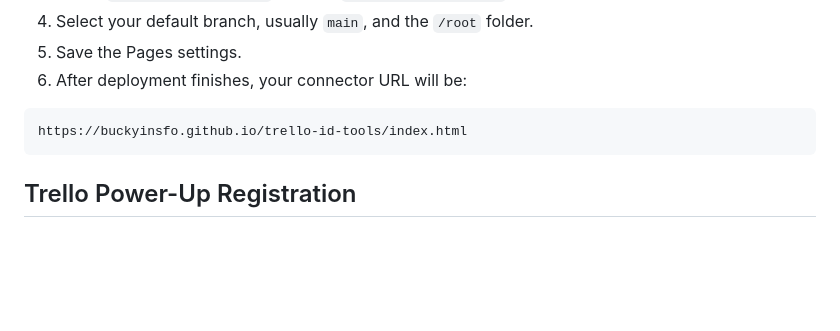
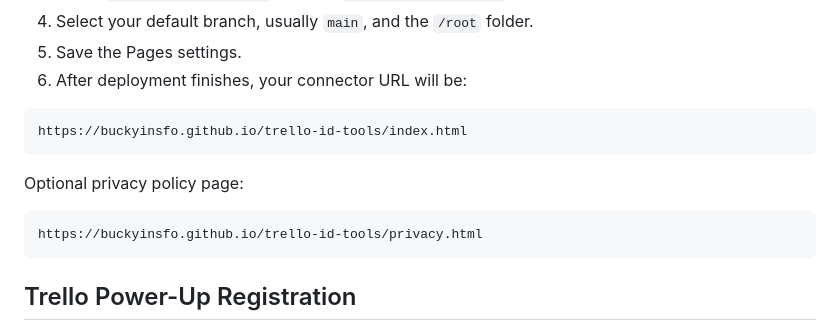
Before and after one commit to buckyinsfo/trello-id-tools, a Markdown page: README.md, the part around one of its changes. Drawn GitHub-style; blank space fills up the shorter version.

````diff
--- a/README.md
+++ b/README.md
@@ -55,6 +59,12 @@ No dependency install step is needed.
 
 ```text
 https://buckyinsfo.github.io/trello-id-tools/index.html
+```
+
+Optional privacy policy page:
+
+```text
+https://buckyinsfo.github.io/trello-id-tools/privacy.html
 ```
 
 ## Trello Power-Up Registration
````
Also changed, not shown: other parts of README.md (+14 -4 lines).
